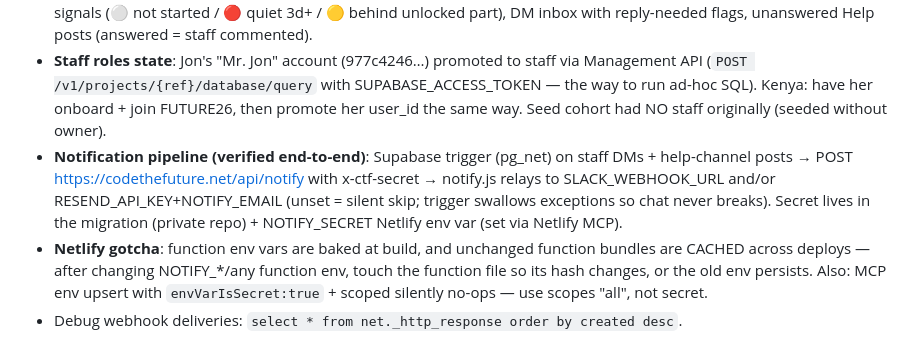
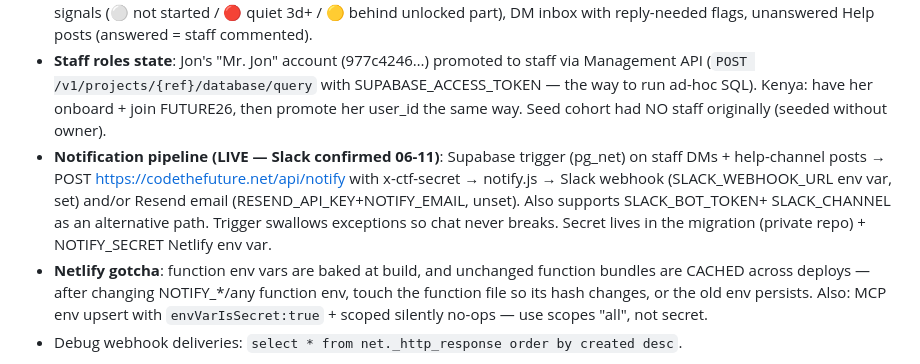
Before and after one commit to jmnich05/code-the-future, a Markdown page: MEMORY.md, the part around the change. GitHub-like rendering.

Commit message:
MEMORY: Slack notifications live
Co-Authored-By: Claude Fable 5 <noreply@anthropic.com>

```diff
--- a/MEMORY.md
+++ b/MEMORY.md
@@ -101,11 +101,12 @@ coding, with emphasis on how AI is reshaping software development. Origin materi
   Management API (`POST /v1/projects/{ref}/database/query` with SUPABASE_ACCESS_TOKEN —
   the way to run ad-hoc SQL). Kenya: have her onboard + join FUTURE26, then promote her
   user_id the same way. Seed cohort had NO staff originally (seeded without owner).
-- **Notification pipeline (verified end-to-end)**: Supabase trigger (pg_net) on staff
-  DMs + help-channel posts → POST https://codethefuture.net/api/notify with x-ctf-secret
-  → notify.js relays to SLACK_WEBHOOK_URL and/or RESEND_API_KEY+NOTIFY_EMAIL (unset =
-  silent skip; trigger swallows exceptions so chat never breaks). Secret lives in the
-  migration (private repo) + NOTIFY_SECRET Netlify env var (set via Netlify MCP).
+- **Notification pipeline (LIVE — Slack confirmed 06-11)**: Supabase trigger (pg_net) on
+  staff DMs + help-channel posts → POST https://codethefuture.net/api/notify with
+  x-ctf-secret → notify.js → Slack webhook (SLACK_WEBHOOK_URL env var, set) and/or
+  Resend email (RESEND_API_KEY+NOTIFY_EMAIL, unset). Also supports SLACK_BOT_TOKEN+
+  SLACK_CHANNEL as an alternative path. Trigger swallows exceptions so chat never
+  breaks. Secret lives in the migration (private repo) + NOTIFY_SECRET Netlify env var.
 - **Netlify gotcha**: function env vars are baked at build, and unchanged function
   bundles are CACHED across deploys — after changing NOTIFY_*/any function env, touch
   the function file so its hash changes, or the old env persists. Also: MCP env upsert
```
